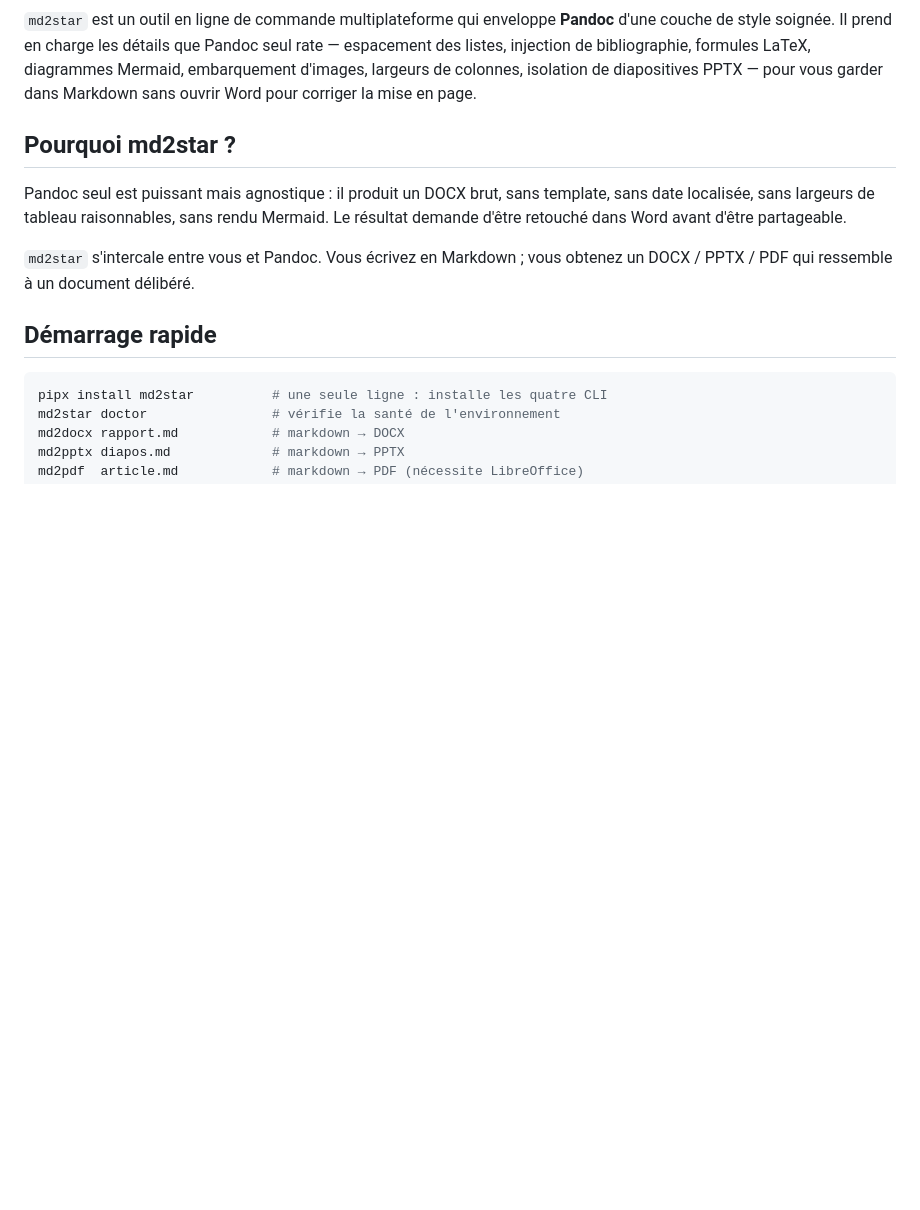
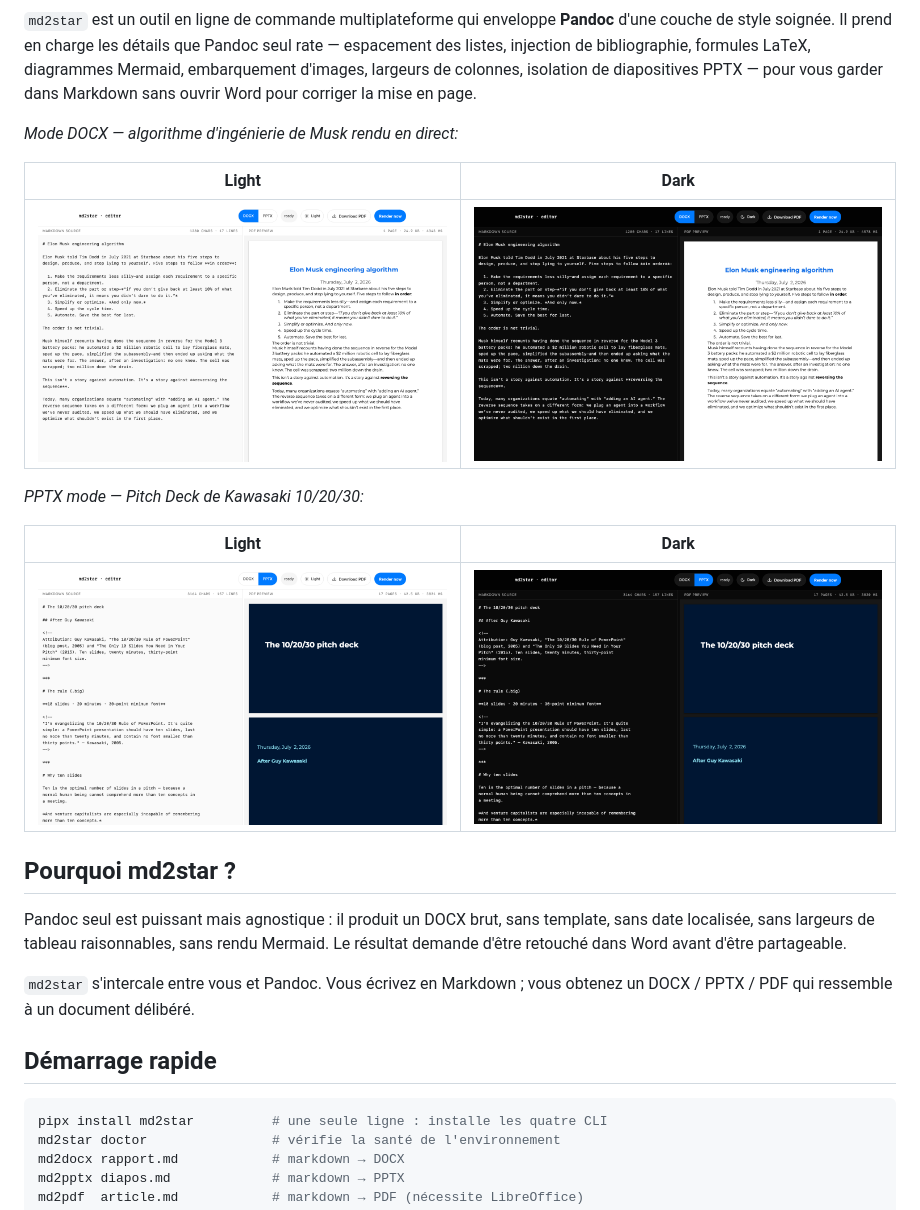
Before and after one commit to warith-harchaoui/md2star, a Markdown page: LISEZMOI.md, the part around the change. Rendered like a GitHub page; pictures changed too: assets/dark.png (added), assets/light.png (added), assets/pptx-dark.png (added); blank space fills up the shorter version.

```diff
--- a/LISEZMOI.md
+++ b/LISEZMOI.md
@@ -19,6 +19,19 @@ de bibliographie, formules LaTeX, diagrammes Mermaid, embarquement
 d'images, largeurs de colonnes, isolation de diapositives PPTX — pour
 vous garder dans Markdown sans ouvrir Word pour corriger la mise en
 page.
+
+
+*Mode DOCX — algorithme d'ingénierie de Musk rendu en direct:*
+
+| Light | Dark |
+|---|---|
+| ![md2star DOCX — light](assets/light.png) | ![md2star DOCX — dark](assets/dark.png) |
+
+*PPTX mode — Pitch Deck de Kawasaki 10/20/30:*
+
+| Light | Dark |
+|---|---|
+| ![md2star PPTX — light](assets/pptx-light.png) | ![md2star PPTX — dark](assets/pptx-dark.png) |
 
 ## Pourquoi md2star ?
 
```
Also changed, not shown: README.md (+13 -0 lines).
